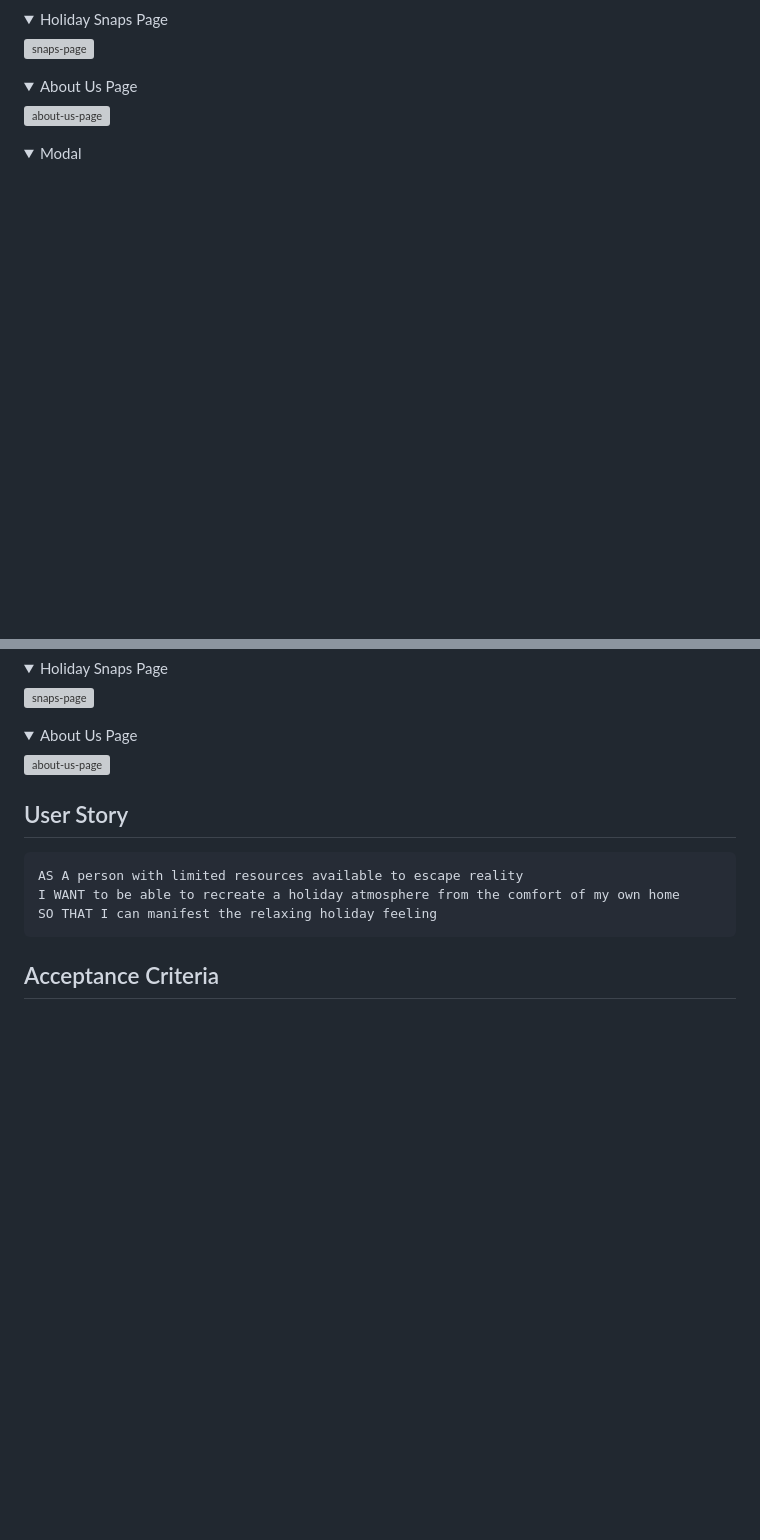
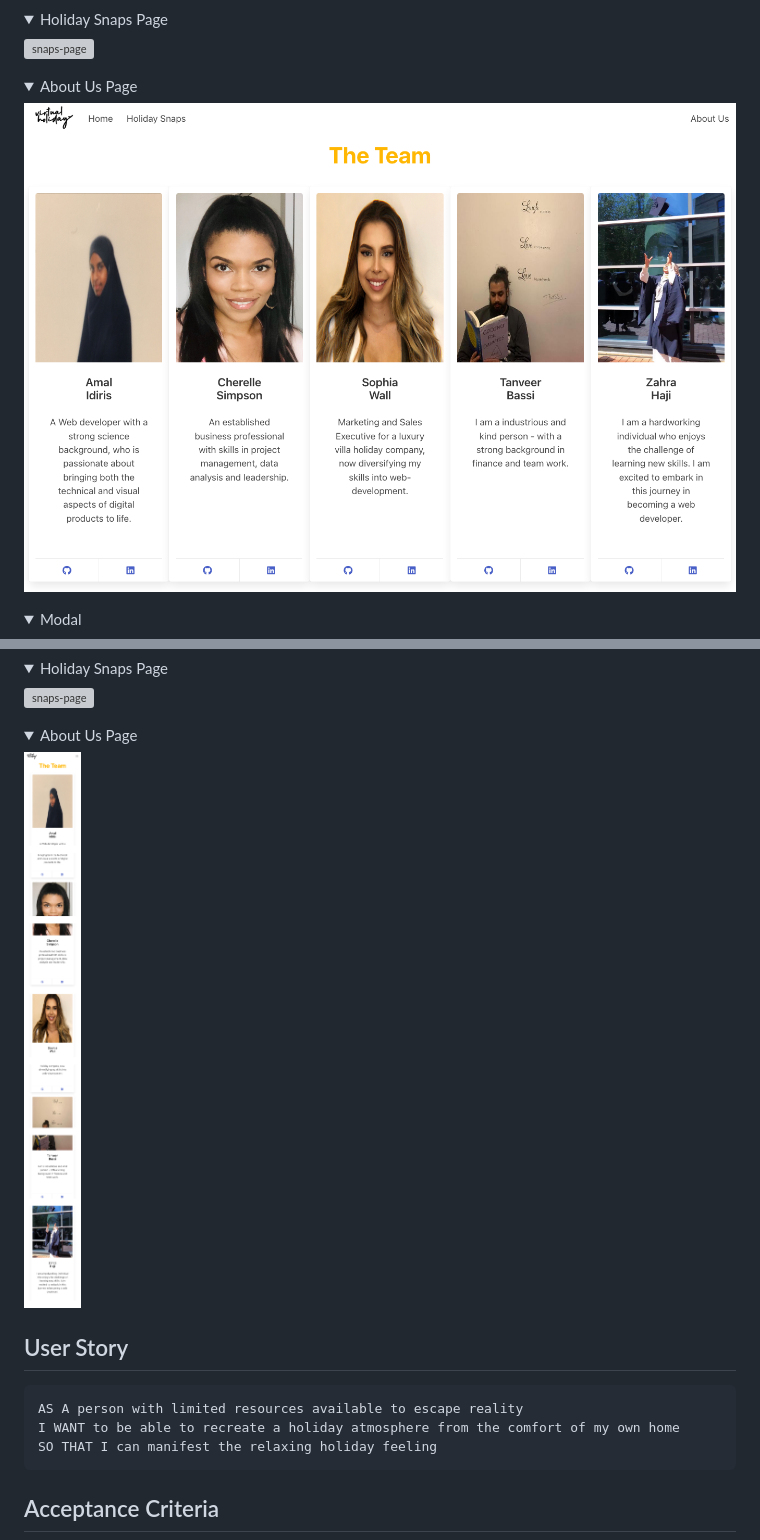
Before and after one commit to C-Sim/virtual-holiday, a Markdown page: README.md, 2 parts joined by grey strips. Rendered like a GitHub page; pictures changed too: assets/screenshots/about-us-desktop.png (added), assets/screenshots/about-us-mobile.png (added); folded sections open; blank space fills up the shorter version; grey boxes are pictures that could not be loaded.

Commit message:
update readme and fix LS

```diff
--- a/README.md
+++ b/README.md
@@ -86,7 +103,7 @@ From the scenery and atmospheric music, to the weather and a waiter who tells th
 <details>
 <summary>About Us Page</summary>
 
-![about-us-page](...)
+![about-us-page](./assets/screenshots/about-us-desktop.png)
 
 </details>
 
@@ -124,7 +141,7 @@ From the scenery and atmospheric music, to the weather and a waiter who tells th
 <details>
 <summary>About Us Page</summary>
 
-![about-us-page](...)
+![about-us-page](./assets/screenshots/about-us-mobile.png)
 
 </details>
 
```
Also changed, not shown: other parts of README.md (+17 -0 lines), assets/screenshots/wireframe.png (added), 3 other files.
